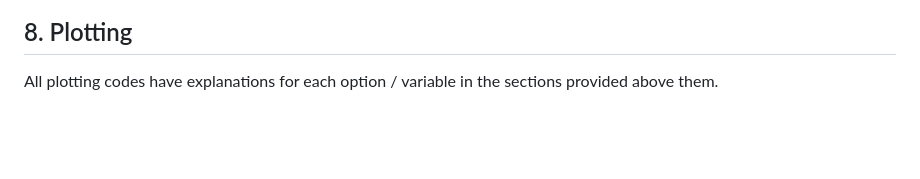
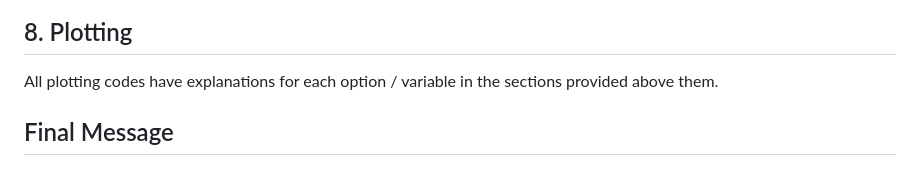
Before and after one commit to Milillo-lab/Geospatial_Framework_For_Humanitarian_Relief, a Markdown page: README.md, the part around the change. Drawn GitHub-style; blank space fills up the shorter version.

Commit message:
My commit Message

```diff
--- a/README.md
+++ b/README.md
@@ -209,3 +209,5 @@ The user is invited to change and choose necessary variables from the configurat
 ## 8. Plotting
 
 All plotting codes have explanations for each option / variable in the sections provided above them.
+
+## Final Message
```
